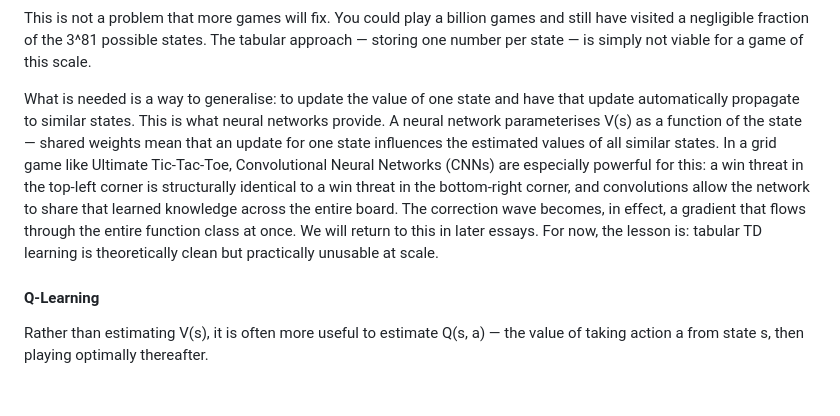
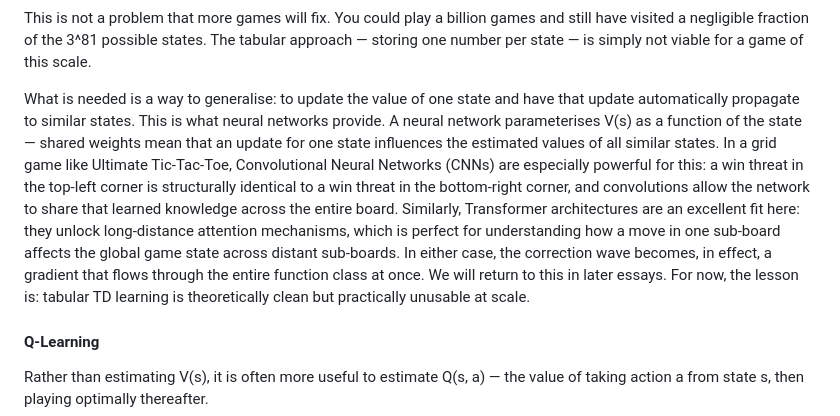
Before and after one commit to thltsui/RecursiveTicTacToe, a Markdown page: substack/essay1b_rl_background.md, the part around the change. Rendered like a GitHub page; blank space fills up the shorter version.

Commit message:
Add mention of Transformer architectures alongside CNNs

```diff
--- a/substack/essay1b_rl_background.md
+++ b/substack/essay1b_rl_background.md
@@ -138,7 +138,7 @@ The problem is the 3^81 state space. There are roughly 4.4 × 10^38 possible boa
 
 This is not a problem that more games will fix. You could play a billion games and still have visited a negligible fraction of the 3^81 possible states. The tabular approach — storing one number per state — is simply not viable for a game of this scale.
 
-What is needed is a way to generalise: to update the value of one state and have that update automatically propagate to similar states. This is what neural networks provide. A neural network parameterises V(s) as a function of the state — shared weights mean that an update for one state influences the estimated values of all similar states. In a grid game like Ultimate Tic-Tac-Toe, Convolutional Neural Networks (CNNs) are especially powerful for this: a win threat in the top-left corner is structurally identical to a win threat in the bottom-right corner, and convolutions allow the network to share that learned knowledge across the entire board. The correction wave becomes, in effect, a gradient that flows through the entire function class at once. We will return to this in later essays. For now, the lesson is: tabular TD learning is theoretically clean but practically unusable at scale.
+What is needed is a way to generalise: to update the value of one state and have that update automatically propagate to similar states. This is what neural networks provide. A neural network parameterises V(s) as a function of the state — shared weights mean that an update for one state influences the estimated values of all similar states. In a grid game like Ultimate Tic-Tac-Toe, Convolutional Neural Networks (CNNs) are especially powerful for this: a win threat in the top-left corner is structurally identical to a win threat in the bottom-right corner, and convolutions allow the network to share that learned knowledge across the entire board. Similarly, Transformer architectures are an excellent fit here: they unlock long-distance attention mechanisms, which is perfect for understanding how a move in one sub-board affects the global game state across distant sub-boards. In either case, the correction wave becomes, in effect, a gradient that flows through the entire function class at once. We will return to this in later essays. For now, the lesson is: tabular TD learning is theoretically clean but practically unusable at scale.
 
 <!-- Figure: figures/fig4_tensor_channels.png — "The 7-channel tensor encoding of a UTTT position after 5 moves (O to move). Each channel is a 9×9 binary plane. The encoding is always from the current player's perspective: Ch 0 shows O's pieces, Ch 1 shows X's pieces, Ch 2 highlights the sub-board O must play in, Ch 4 shows the sub-board X has already won, and Ch 6 is all-ones because it is O's turn." -->
 
```
